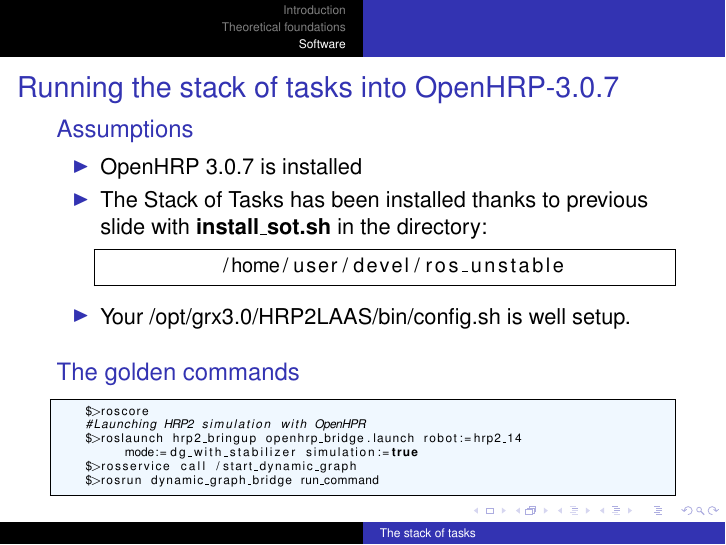
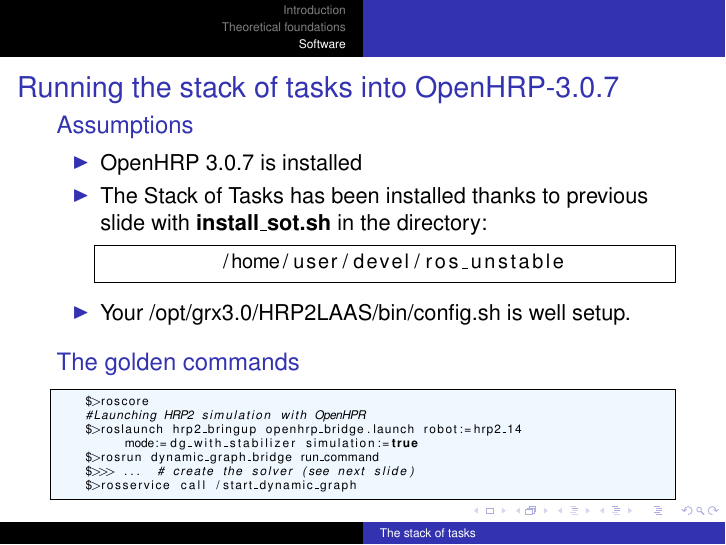
Before and after one commit to stack-of-tasks/sot-class, LaTeX slides (talk.tex, which reads slides.tex): page 115 of 127. Compiled offline with pdfLaTeX.

Commit message:
Correct the order of commands used for OpenHRP-3.0.7
rosservice call /start_dynamic_graph
have to be called *after* the initialization of the solver.
Otherwise, the controlSIN signal is not plugged, and the
execution will crash.

```diff
--- a/slides.tex
+++ b/slides.tex
@@ -834,8 +834,9 @@
     $>roscore
     #Launching HRP2 simulation with OpenHPR
     $>roslaunch hrp2_bringup openhrp_bridge.launch robot:=hrp2_14 mode:=dg_with_stabilizer simulation:=true
+    $>rosrun dynamic_graph_bridge run_command
+    $>>> ...  # create the solver (see next slide)
     $>rosservice call /start_dynamic_graph
-    $>rosrun dynamic_graph_bridge run_command
   \end{lstlisting}
   \end{block}
 \end{frame}
```
